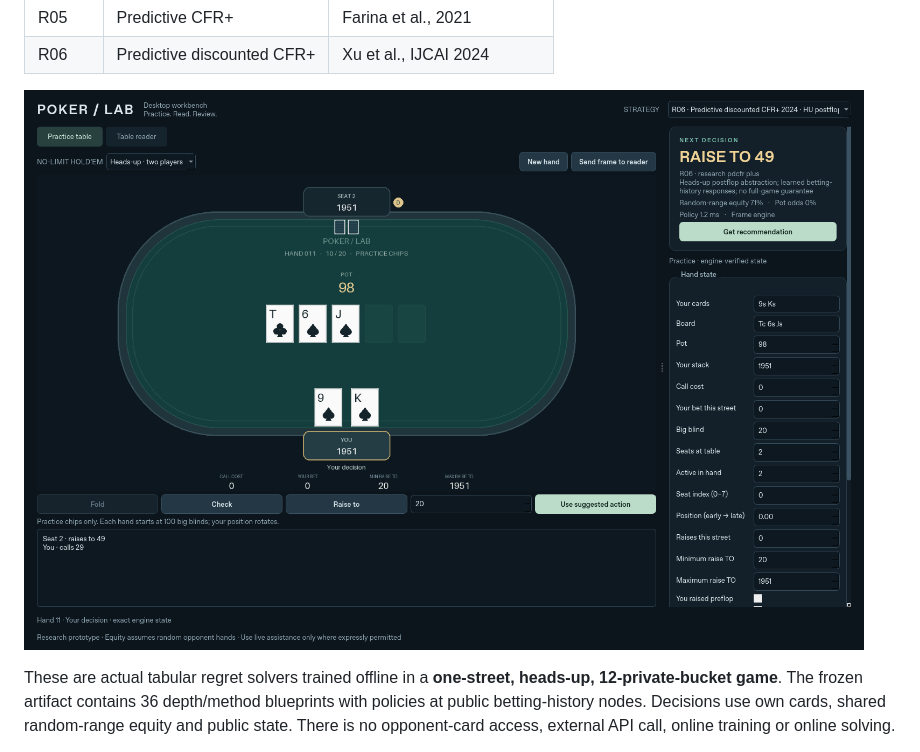
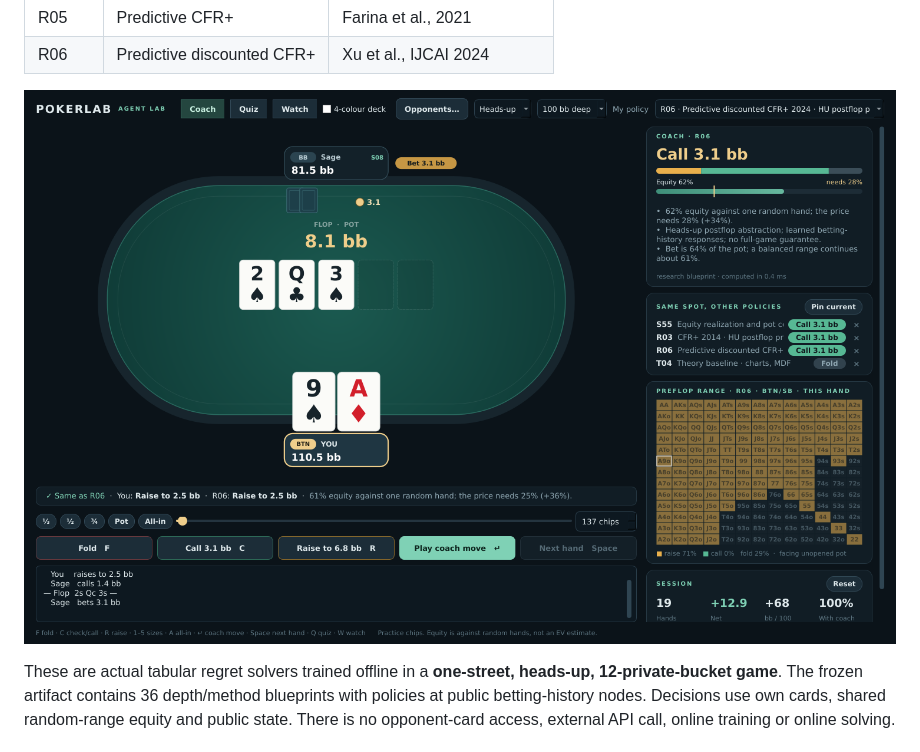
Before and after one commit to msnouri/PokerLab, a Markdown page: research/README.md, the part around the change. Drawn GitHub-style; pictures changed too: research/figures/research-agent-lab.png (added).

```diff
--- a/research/README.md
+++ b/research/README.md
@@ -30,7 +30,7 @@ policy path, including S55 fallback reasons.
 | R05 | Predictive CFR+ | Farina et al., 2021 |
 | R06 | Predictive discounted CFR+ | Xu et al., IJCAI 2024 |
 
-![Research option in the practice workbench](figures/research-agent-gui.png)
+![Research option R06 coaching a heads-up postflop spot in the Agent Lab](figures/research-agent-lab.png)
 
 These are actual tabular regret solvers trained offline in a **one-street,
 heads-up, 12-private-bucket game**. The frozen artifact contains 36 depth/method
```
Also changed, not shown: README.md (+25 -25 lines), docs/VERIFICATION.md (+4 -2 lines), 5 other files.
